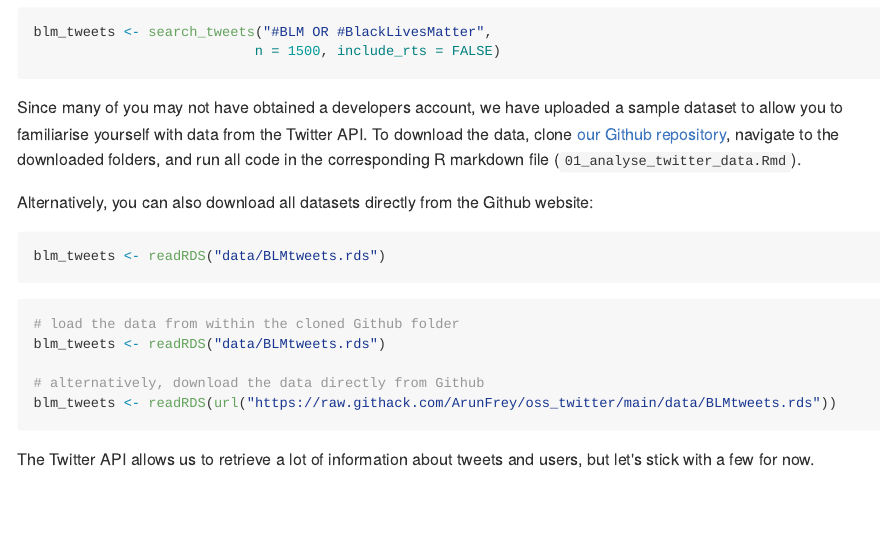
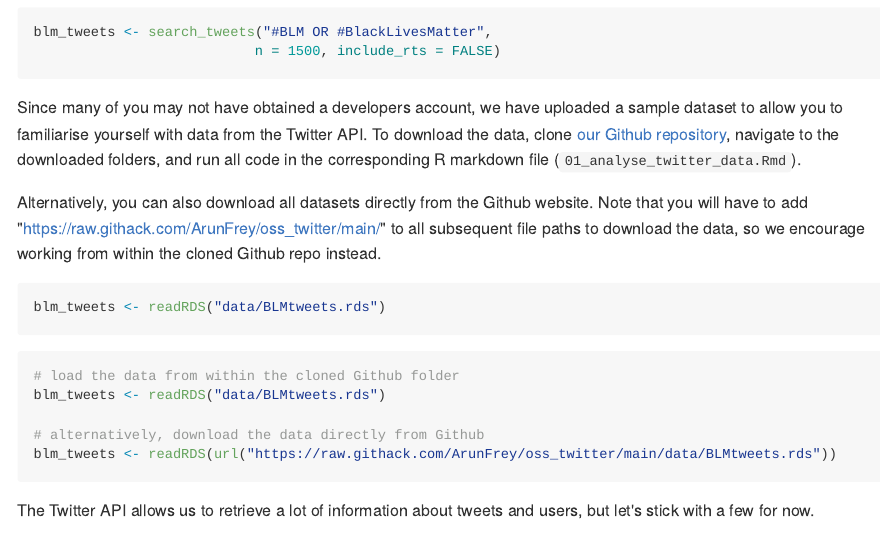
Before and after one commit to ArunFrey/oss_twitter, an R Markdown document (01_analyse_twitter_data.Rmd): the page in a window 1100 px wide, from 3280 px down. The pictures show the output file 01_analyse_twitter_data.md that the author committed with the source, drawn offline in the style of GitHub; long lines of code are wrapped.

Commit message:
added download from website

````diff
--- a/01_analyse_twitter_data.Rmd
+++ b/01_analyse_twitter_data.Rmd
@@ -139,7 +139,7 @@ blm_tweets <- search_tweets("#BLM OR #BlackLivesMatter",
 
 Since many of you may not have obtained a developers account, we have uploaded a sample dataset to allow you to familiarise yourself with data from the Twitter API. To download the data, clone [our Github repository](https://github.com/ArunFrey/oss_twitter), navigate to the downloaded folders, and run all code in the corresponding R markdown file (`01_analyse_twitter_data.Rmd`).
 
-Alternatively, you can also download all datasets directly from the Github website:
+Alternatively, you can also download all datasets directly from the Github website. Note that you will have to add "https://raw.githack.com/ArunFrey/oss_twitter/main/" to all subsequent file paths to download the data, so we encourage working from within the cloned Github repo instead.
 
 ```{r , eval=F}
 blm_tweets <- readRDS("data/BLMtweets.rds")
````
Also changed, not shown: 01_analyse_twitter_data.md.
